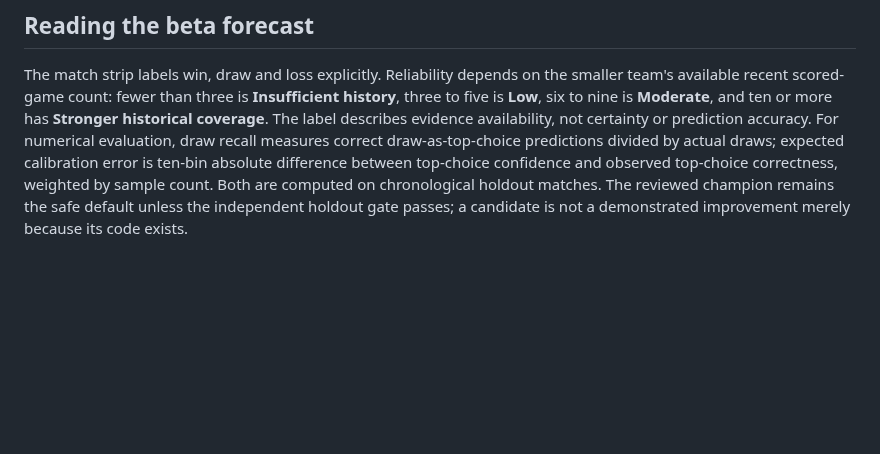
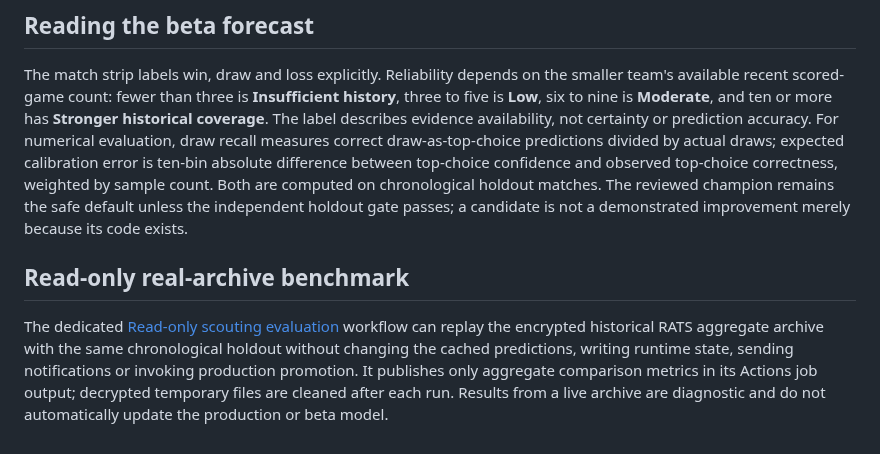
Before and after one commit to vudh1/ballerwatch, a Markdown page: docs/wiki/Scouting.md, the part around the change. Drawn GitHub-style; blank space fills up the shorter version.

Commit message:
scouting: document and test side-effect-free encrypted archive benchmarking

```diff
--- a/docs/wiki/Scouting.md
+++ b/docs/wiki/Scouting.md
@@ -37,3 +37,7 @@ Aggregate Actions output records model status, holdout counts, log loss, Brier,
 ## Reading the beta forecast
 
 The match strip labels win, draw and loss explicitly. Reliability depends on the smaller team's available recent scored-game count: fewer than three is **Insufficient history**, three to five is **Low**, six to nine is **Moderate**, and ten or more has **Stronger historical coverage**. The label describes evidence availability, not certainty or prediction accuracy. For numerical evaluation, draw recall measures correct draw-as-top-choice predictions divided by actual draws; expected calibration error is ten-bin absolute difference between top-choice confidence and observed top-choice correctness, weighted by sample count. Both are computed on chronological holdout matches. The reviewed champion remains the safe default unless the independent holdout gate passes; a candidate is not a demonstrated improvement merely because its code exists.
+
+## Read-only real-archive benchmark
+
+The dedicated [Read-only scouting evaluation](https://github.com/vudh1/ballerwatch/actions/workflows/scouting-evaluation-readonly.yml) workflow can replay the encrypted historical RATS aggregate archive with the same chronological holdout without changing the cached predictions, writing runtime state, sending notifications or invoking production promotion. It publishes only aggregate comparison metrics in its Actions job output; decrypted temporary files are cleaned after each run. Results from a live archive are diagnostic and do not automatically update the production or beta model.
```
